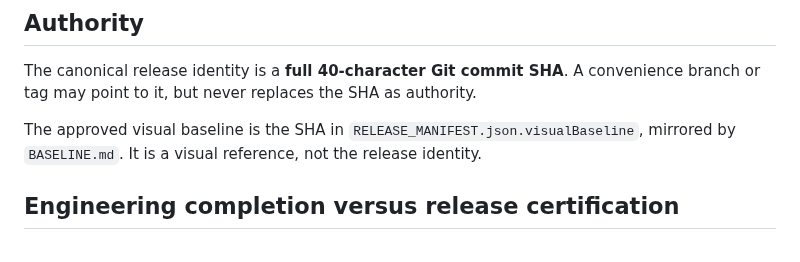
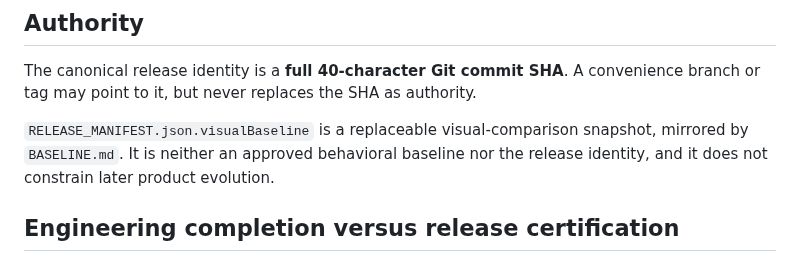
Before and after one commit to romastefale/MDTXTRT, a Markdown page: RELEASE_ANCHOR.md, the part around the change. Rendered like a GitHub page.

Commit message:
docs: separate release anchor from visual snapshot

```diff
--- a/RELEASE_ANCHOR.md
+++ b/RELEASE_ANCHOR.md
@@ -4,7 +4,7 @@
 
 The canonical release identity is a **full 40-character Git commit SHA**. A convenience branch or tag may point to it, but never replaces the SHA as authority.
 
-The approved visual baseline is the SHA in `RELEASE_MANIFEST.json.visualBaseline`, mirrored by `BASELINE.md`. It is a visual reference, not the release identity.
+`RELEASE_MANIFEST.json.visualBaseline` is a replaceable visual-comparison snapshot, mirrored by `BASELINE.md`. It is neither an approved behavioral baseline nor the release identity, and it does not constrain later product evolution.
 
 ## Engineering completion versus release certification
 
```
